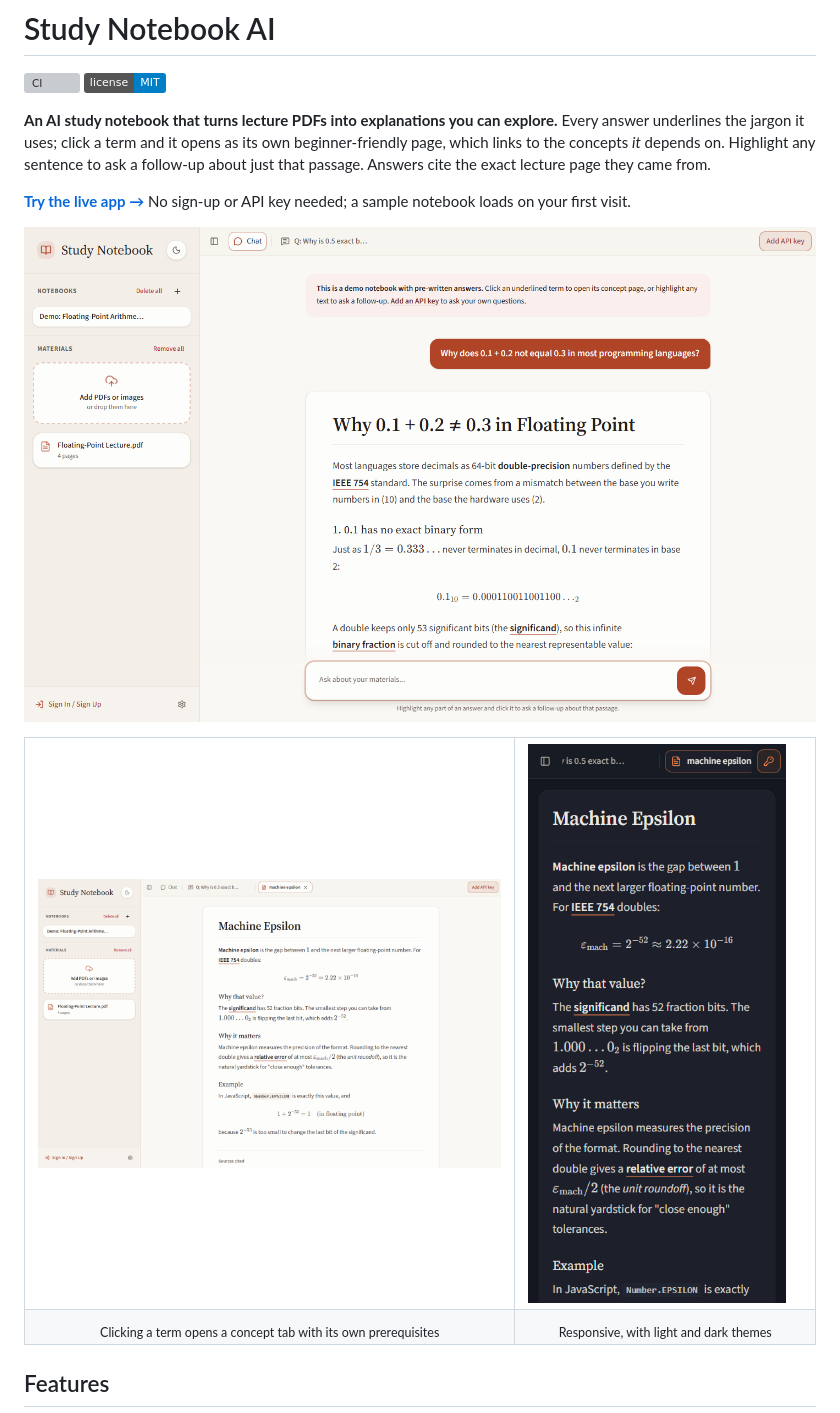
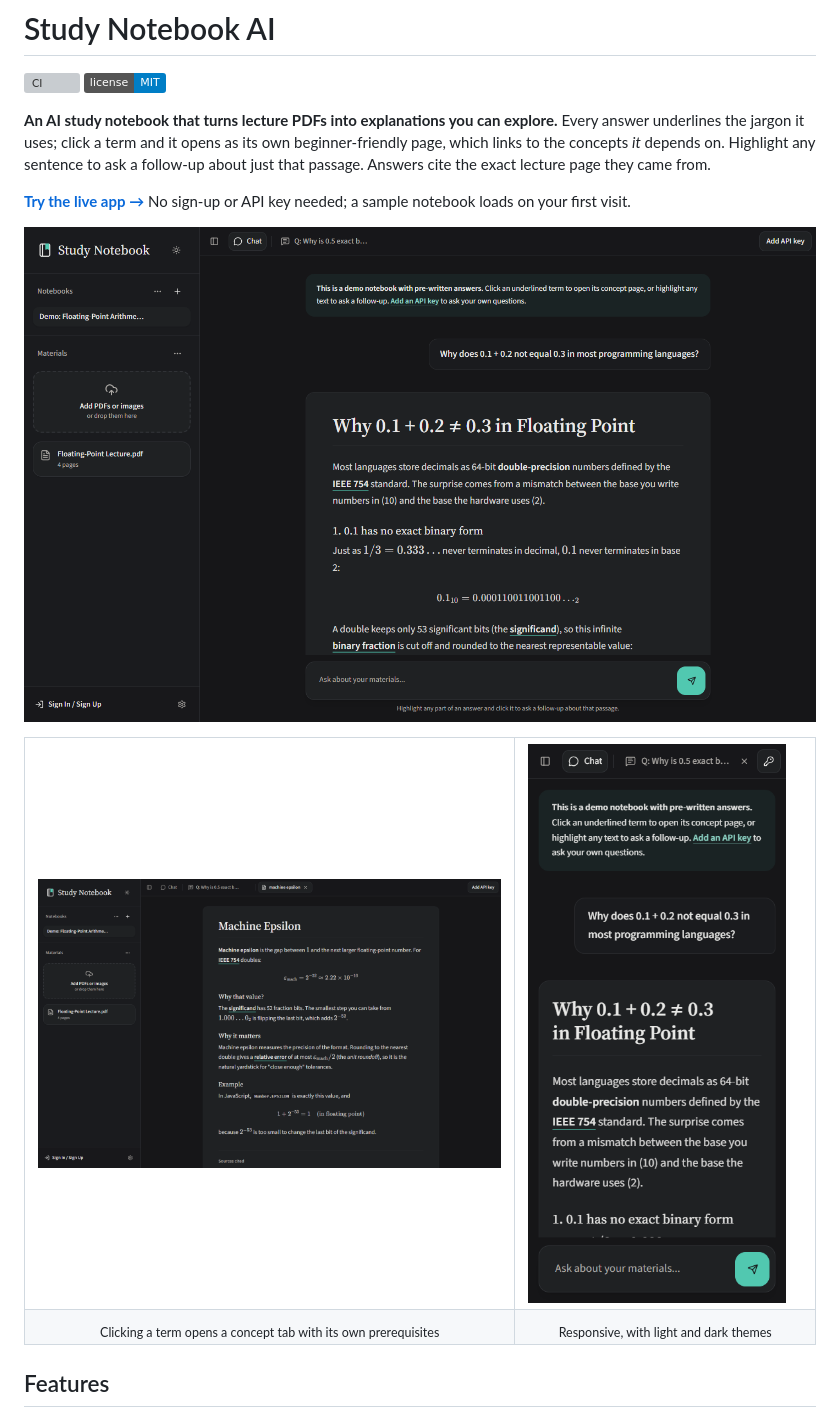
Before and after one commit to Tofaluu/study-notebook-ai, a Markdown page: README.md, the part around the change. Drawn GitHub-style; pictures changed too: docs/screenshot-concept.png, docs/screenshot-dark.png, docs/screenshot-light.png; badges without logos; grey boxes are pictures that could not be loaded.

Commit message:
docs: dark-mode screenshots and preview image for the new palette

```diff
--- a/README.md
+++ b/README.md
@@ -7,7 +7,7 @@
 
 **[Try the live app →](https://study.thomasliu.dev)** No sign-up or API key needed; a sample notebook loads on your first visit.
 
-![Study Notebook answering why 0.1 + 0.2 ≠ 0.3, with underlined terms and cited lecture pages](docs/screenshot-light.png)
+![Study Notebook answering why 0.1 + 0.2 ≠ 0.3, with underlined terms and cited lecture pages](docs/screenshot-dark.png)
 
 <table>
   <tr>
```
Also changed, not shown: 1 other file.
